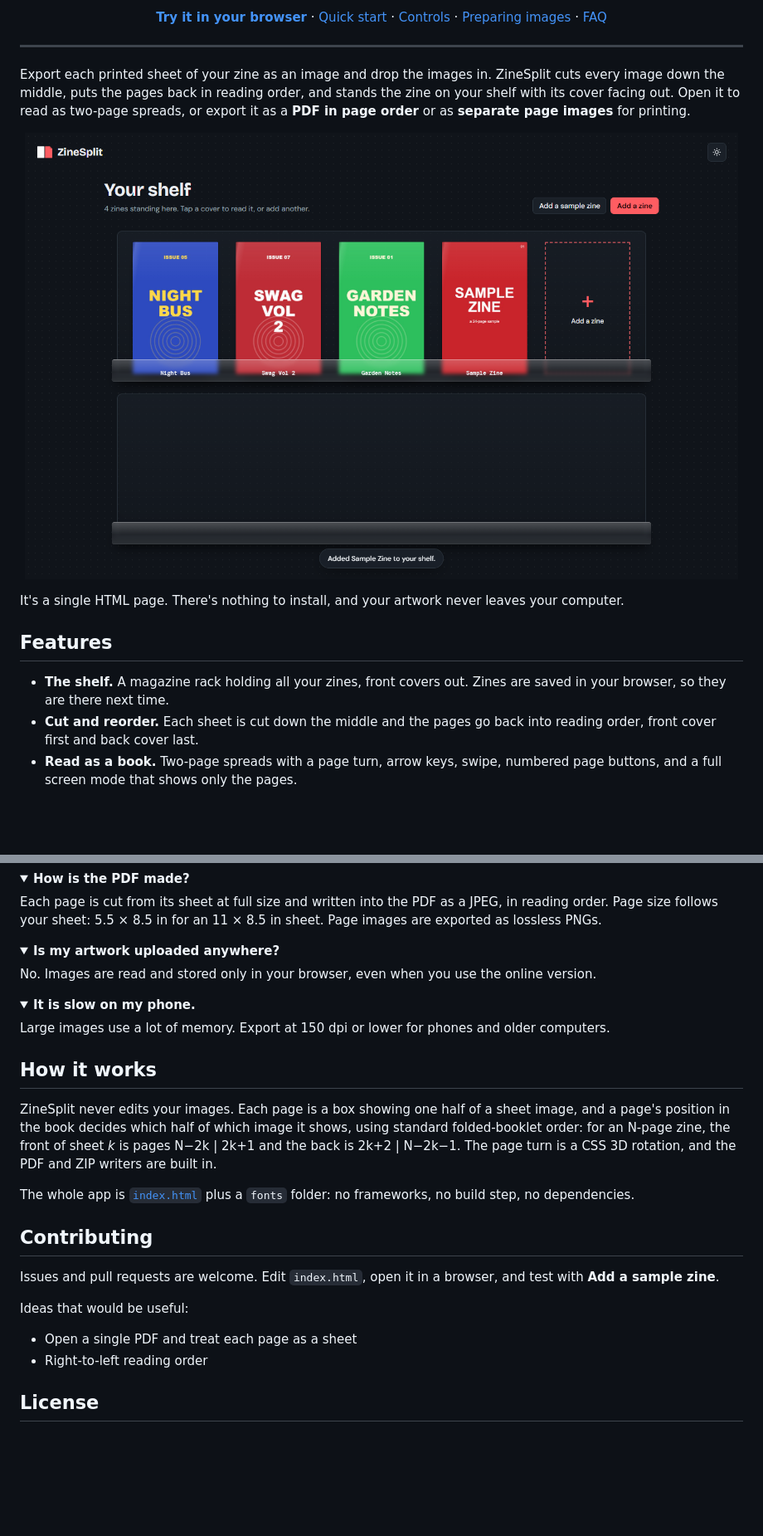
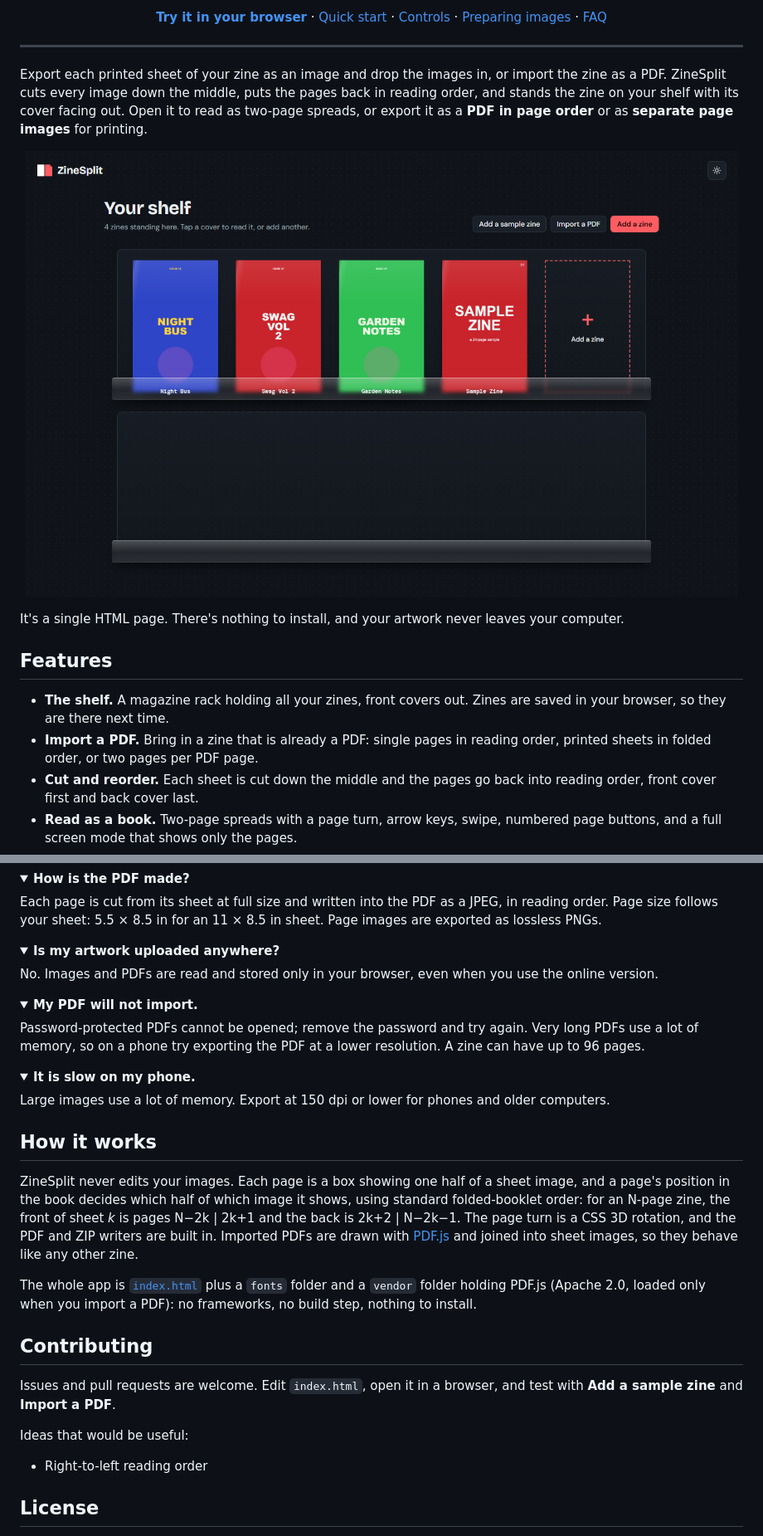
Before and after one commit to hamza-dv/ZineSplit, a Markdown page: README.md, 2 parts joined by grey strips. Shown at 83% size. Drawn GitHub-style; pictures changed too: docs/shelf.png; folded sections open; blank space fills up the shorter version.

```diff
--- a/README.md
+++ b/README.md
@@ -17,5 +17,5 @@
 
 ---
 
-Export each printed sheet of your zine as an image and drop the images in. ZineSplit cuts every image down the middle, puts the pages back in reading order, and stands the zine on your shelf with its cover facing out. Open it to read as two-page spreads, or export it as a **PDF in page order** or as **separate page images** for printing.
+Export each printed sheet of your zine as an image and drop the images in, or import the zine as a PDF. ZineSplit cuts every image down the middle, puts the pages back in reading order, and stands the zine on your shelf with its cover facing out. Open it to read as two-page spreads, or export it as a **PDF in page order** or as **separate page images** for printing.
 
@@ -26,6 +26,7 @@ It's a single HTML page. There's nothing to install, and your artwork never leav
 ## Features
 
 - **The shelf.** A magazine rack holding all your zines, front covers out. Zines are saved in your browser, so they are there next time.
+- **Import a PDF.** Bring in a zine that is already a PDF: single pages in reading order, printed sheets in folded order, or two pages per PDF page.
 - **Cut and reorder.** Each sheet is cut down the middle and the pages go back into reading order, front cover first and back cover last.
 - **Read as a book.** Two-page spreads with a page turn, arrow keys, swipe, numbered page buttons, and a full screen mode that shows only the pages.
 - **Export a PDF.** One PDF with every page in reading order, cut from your sheets.
@@ -121,7 +124,13 @@ Each page is cut from its sheet at full size and written into the PDF as a JPEG,
 <details>
 <summary><b>Is my artwork uploaded anywhere?</b></summary>
 
-No. Images are read and stored only in your browser, even when you use the online version.
+No. Images and PDFs are read and stored only in your browser, even when you use the online version.
+</details>
+
+<details>
+<summary><b>My PDF will not import.</b></summary>
+
+Password-protected PDFs cannot be opened; remove the password and try again. Very long PDFs use a lot of memory, so on a phone try exporting the PDF at a lower resolution. A zine can have up to 96 pages.
 </details>
 
 <details>
@@ -132,17 +141,16 @@ Large images use a lot of memory. Export at 150 dpi or lower for phones and olde
 
 ## How it works
 
-ZineSplit never edits your images. Each page is a box showing one half of a sheet image, and a page's position in the book decides which half of which image it shows, using standard folded-booklet order: for an N-page zine, the front of sheet *k* is pages N−2k | 2k+1 and the back is 2k+2 | N−2k−1. The page turn is a CSS 3D rotation, and the PDF and ZIP writers are built in.
+ZineSplit never edits your images. Each page is a box showing one half of a sheet image, and a page's position in the book decides which half of which image it shows, using standard folded-booklet order: for an N-page zine, the front of sheet *k* is pages N−2k | 2k+1 and the back is 2k+2 | N−2k−1. The page turn is a CSS 3D rotation, and the PDF and ZIP writers are built in. Imported PDFs are drawn with [PDF.js](https://mozilla.github.io/pdf.js/) and joined into sheet images, so they behave like any other zine.
 
-The whole app is [`index.html`](index.html) plus a `fonts` folder: no frameworks, no build step, no dependencies.
+The whole app is [`index.html`](index.html) plus a `fonts` folder and a `vendor` folder holding PDF.js (Apache 2.0, loaded only when you import a PDF): no frameworks, no build step, nothing to install.
 
 ## Contributing
 
-Issues and pull requests are welcome. Edit `index.html`, open it in a browser, and test with **Add a sample zine**.
+Issues and pull requests are welcome. Edit `index.html`, open it in a browser, and test with **Add a sample zine** and **Import a PDF**.
 
 Ideas that would be useful:
 
-- Open a single PDF and treat each page as a sheet
 - Right-to-left reading order
 
 ## License
```
Also changed, not shown: other parts of README.md (+4 -2 lines), CHANGELOG.md (+1 -0 lines), 4 other files.
